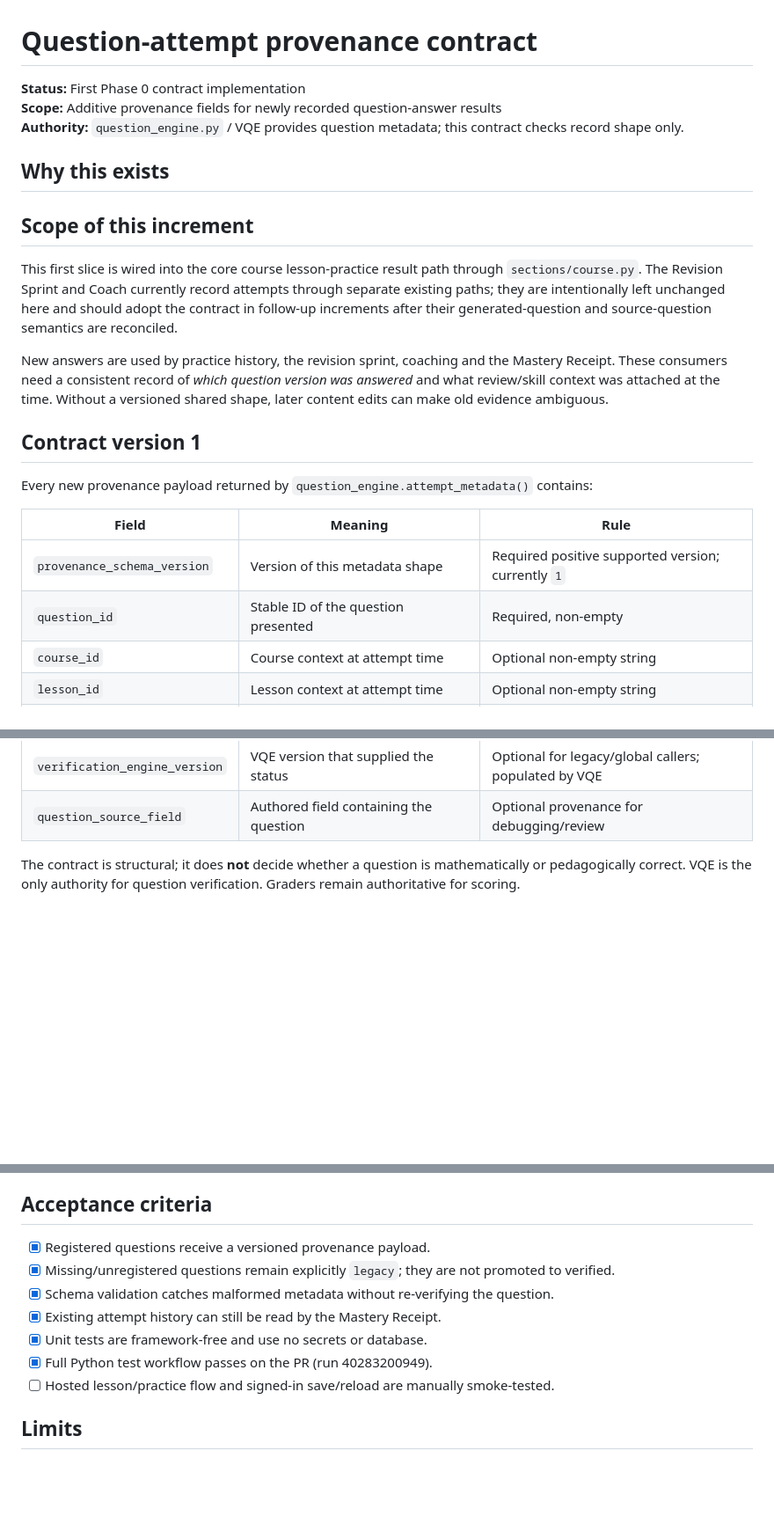
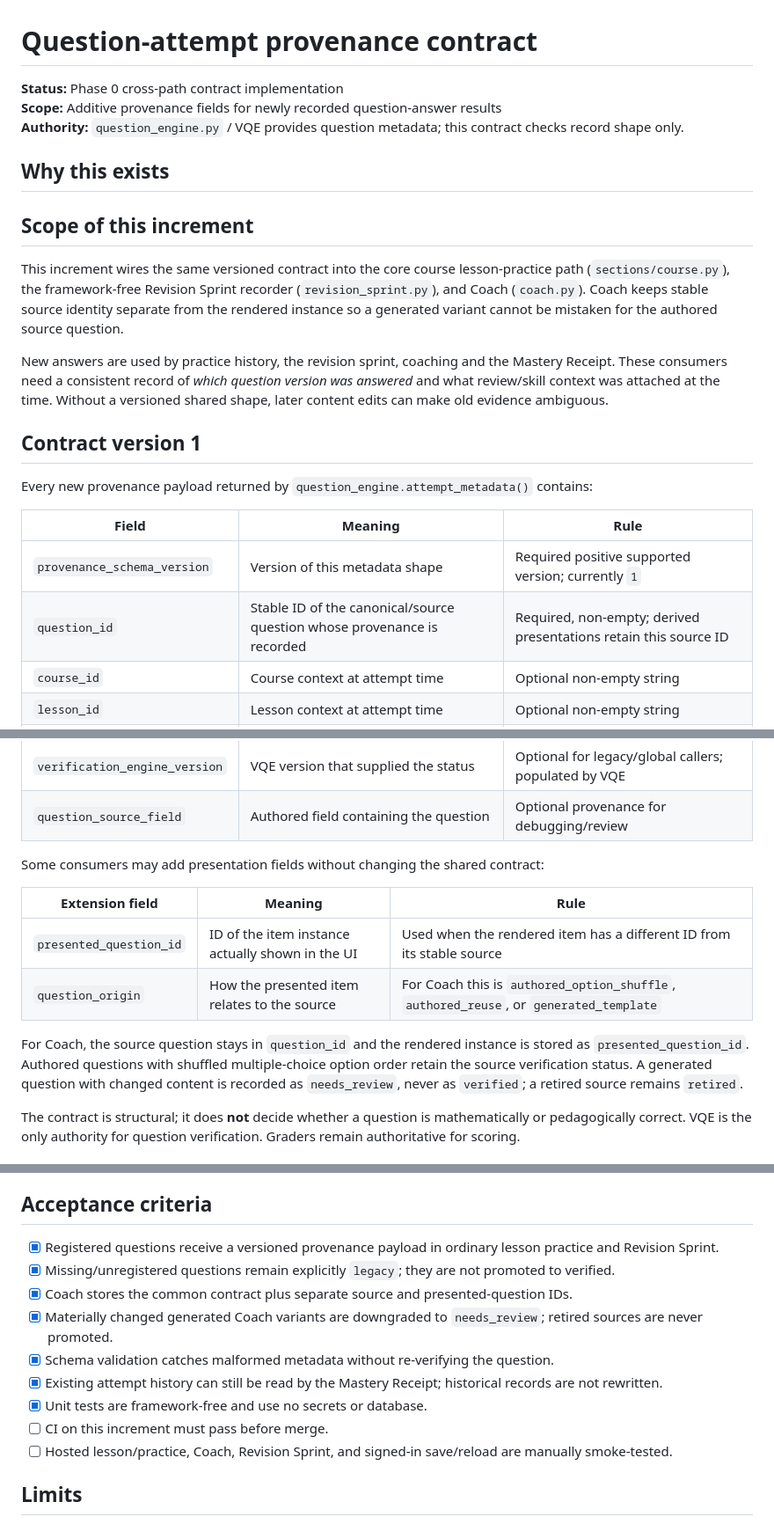
Before and after one commit to richman68899-hash/Vocogni, a Markdown page: docs/features/question-attempt-provenance.md, 3 parts joined by grey strips. Shown at 88% size. GitHub-like rendering; blank space fills up the shorter version.

Commit message:
Document cross-path question provenance semantics

```diff
--- a/docs/features/question-attempt-provenance.md
+++ b/docs/features/question-attempt-provenance.md
@@ -1,6 +1,6 @@
 # Question-attempt provenance contract
 
-**Status:** First Phase 0 contract implementation
+**Status:** Phase 0 cross-path contract implementation
 **Scope:** Additive provenance fields for newly recorded question-answer results
 **Authority:** `question_engine.py` / VQE provides question metadata; this contract checks record shape only.
 
@@ -8,7 +8,7 @@
 
 ## Scope of this increment
 
-This first slice is wired into the core course lesson-practice result path through `sections/course.py`. The Revision Sprint and Coach currently record attempts through separate existing paths; they are intentionally left unchanged here and should adopt the contract in follow-up increments after their generated-question and source-question semantics are reconciled.
+This increment wires the same versioned contract into the core course lesson-practice path (`sections/course.py`), the framework-free Revision Sprint recorder (`revision_sprint.py`), and Coach (`coach.py`). Coach keeps stable source identity separate from the rendered instance so a generated variant cannot be mistaken for the authored source question.
 
 New answers are used by practice history, the revision sprint, coaching and the Mastery Receipt. These consumers need a consistent record of *which question version was answered* and what review/skill context was attached at the time. Without a versioned shared shape, later content edits can make old evidence ambiguous.
 
@@ -19,7 +19,7 @@ Every new provenance payload returned by `question_engine.attempt_metadata()` co
 | Field | Meaning | Rule |
 |---|---|---|
 | `provenance_schema_version` | Version of this metadata shape | Required positive supported version; currently `1` |
-| `question_id` | Stable ID of the question presented | Required, non-empty |
+| `question_id` | Stable ID of the canonical/source question whose provenance is recorded | Required, non-empty; derived presentations retain this source ID |
 | `course_id` | Course context at attempt time | Optional non-empty string |
 | `lesson_id` | Lesson context at attempt time | Optional non-empty string |
 | `question_version` | Version of question content represented by VQE | Required positive integer |
@@ -28,6 +28,15 @@ Every new provenance payload returned by `question_engine.attempt_metadata()` co
 | `verification_status` | VQE review status at attempt time | One of `legacy`, `needs_review`, `verified`, `retired` |
 | `verification_engine_version` | VQE version that supplied the status | Optional for legacy/global callers; populated by VQE |
 | `question_source_field` | Authored field containing the question | Optional provenance for debugging/review |
+
+Some consumers may add presentation fields without changing the shared contract:
+
+| Extension field | Meaning | Rule |
+|---|---|---|
+| `presented_question_id` | ID of the item instance actually shown in the UI | Used when the rendered item has a different ID from its stable source |
+| `question_origin` | How the presented item relates to the source | For Coach this is `authored_option_shuffle`, `authored_reuse`, or `generated_template` |
+
+For Coach, the source question stays in `question_id` and the rendered instance is stored as `presented_question_id`. Authored questions with shuffled multiple-choice option order retain the source verification status. A generated question with changed content is recorded as `needs_review`, never as `verified`; a retired source remains `retired`.
 
 The contract is structural; it does **not** decide whether a question is mathematically or pedagogically correct. VQE is the only authority for question verification. Graders remain authoritative for scoring.
 
@@ -42,13 +51,15 @@ The contract is structural; it does **not** decide whether a question is mathema
 
 ## Acceptance criteria
 
-- [x] Registered questions receive a versioned provenance payload.
+- [x] Registered questions receive a versioned provenance payload in ordinary lesson practice and Revision Sprint.
 - [x] Missing/unregistered questions remain explicitly `legacy`; they are not promoted to verified.
+- [x] Coach stores the common contract plus separate source and presented-question IDs.
+- [x] Materially changed generated Coach variants are downgraded to `needs_review`; retired sources are never promoted.
 - [x] Schema validation catches malformed metadata without re-verifying the question.
-- [x] Existing attempt history can still be read by the Mastery Receipt.
+- [x] Existing attempt history can still be read by the Mastery Receipt; historical records are not rewritten.
 - [x] Unit tests are framework-free and use no secrets or database.
-- [x] Full Python test workflow passes on the PR (run 40283200949).
-- [ ] Hosted lesson/practice flow and signed-in save/reload are manually smoke-tested.
+- [ ] CI on this increment must pass before merge.
+- [ ] Hosted lesson/practice, Coach, Revision Sprint, and signed-in save/reload are manually smoke-tested.
 
 ## Limits
 
```
